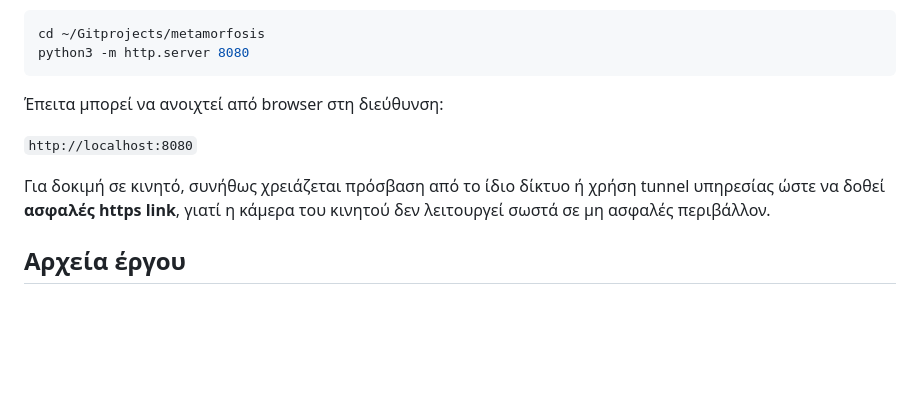
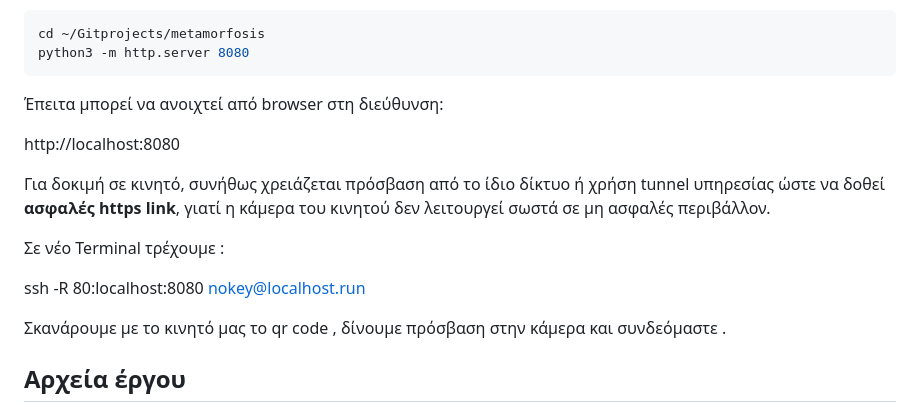
Before and after one commit to spiros1979/metamorfosis, a Markdown page: README.md, the part around the change. Rendered like a GitHub page; blank space fills up the shorter version.

```diff
--- a/README.md
+++ b/README.md
@@ -82,9 +82,15 @@ python3 -m http.server 8080
 
 Έπειτα μπορεί να ανοιχτεί από browser στη διεύθυνση:
 
-`http://localhost:8080`
+http://localhost:8080
 
 Για δοκιμή σε κινητό, συνήθως χρειάζεται πρόσβαση από το ίδιο δίκτυο ή χρήση tunnel υπηρεσίας ώστε να δοθεί **ασφαλές https link**, γιατί η κάμερα του κινητού δεν λειτουργεί σωστά σε μη ασφαλές περιβάλλον.
+
+Σε νέο Terminal  τρέχουμε :
+
+ssh -R 80:localhost:8080 nokey@localhost.run
+
+Σκανάρουμε με το κινητό μας το qr code ,  δίνουμε πρόσβαση στην κάμερα και  συνδεόμαστε .
 
 ## Αρχεία έργου
 
```
